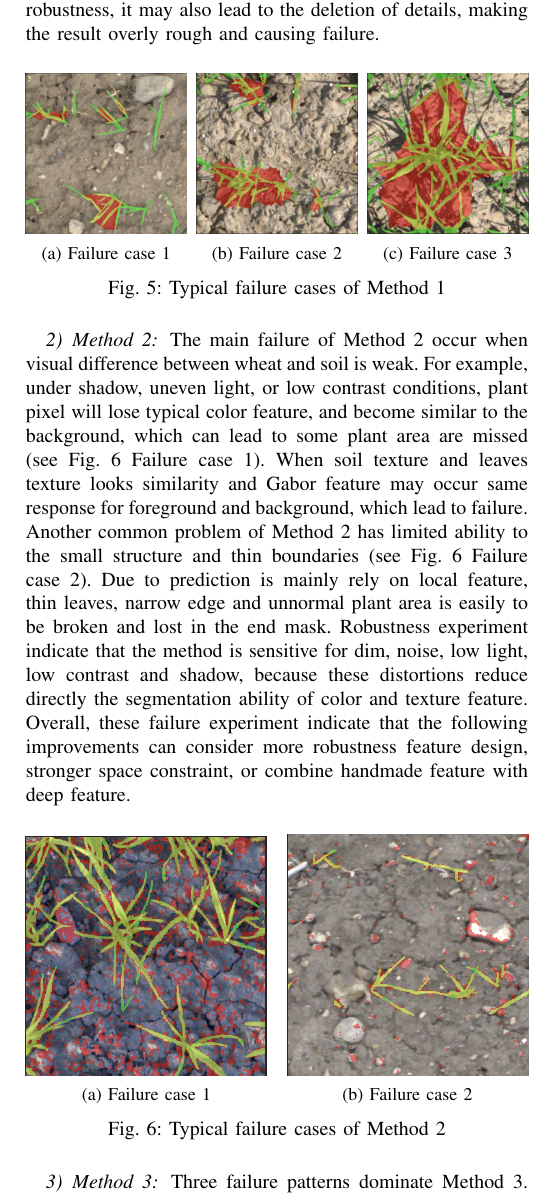
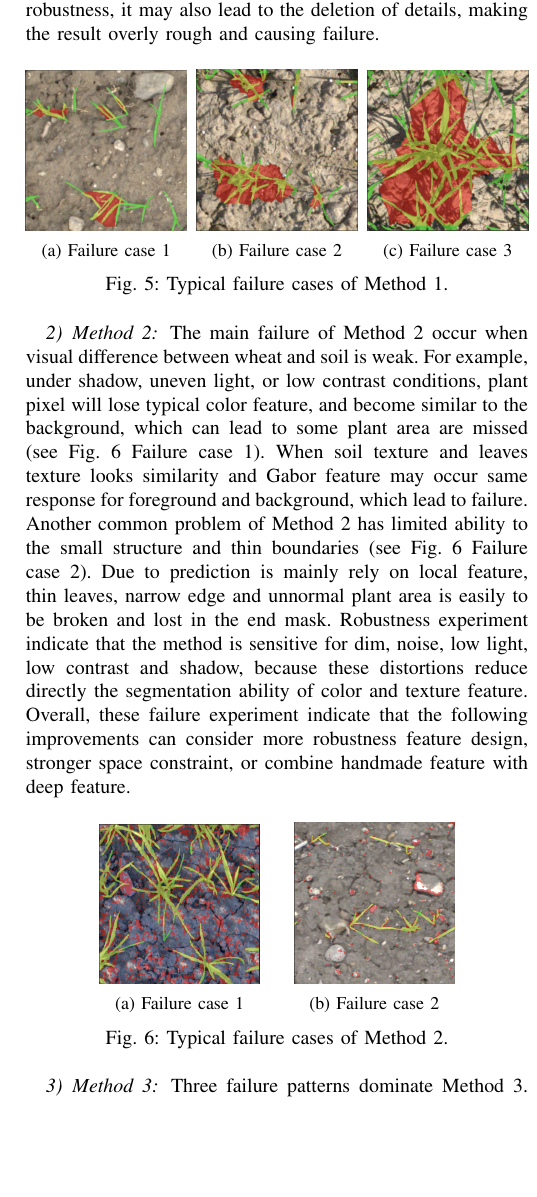
Before and after one commit to XinLola/26T1-COMP9517-wheat-segmentation-cv, a LaTeX paper (docs/IEEE.tex): part of one column of page 7 of 9 before the commit and part of one column of page 7 of 8 after it, cut so that both start at the same text, the shorter picture padded with empty space. Compiled offline with pdfLaTeX.

Commit message:
fix: adjust figure layout and add missing punctuation to figure captions in IEEE.tex

```diff
--- a/docs/IEEE.tex
+++ b/docs/IEEE.tex
@@ -310,7 +310,7 @@ The reason is may to be that the method of Otsu + GrabCut is not enough to accur
 \caption{Failure case 3}
 \end{subfigure}
 
-\caption{Typical failure cases of Method 1}
+\caption{Typical failure cases of Method 1.}
 \label{fig:method1_failure}
 
 \end{figure}
@@ -321,19 +321,19 @@ Another common problem of Method 2 has limited ability to the small structure an
 \begin{figure}[H]
 \centering
 
-\begin{subfigure}{0.48\linewidth}
+\begin{subfigure}{0.32\linewidth}
 \centering
 \includegraphics[width=\linewidth]{fig4.png}
 \caption{Failure case 1}
 \end{subfigure}
-\hfill
-\begin{subfigure}{0.48\linewidth}
+\hspace{0.04\linewidth}
+\begin{subfigure}{0.32\linewidth}
 \centering
 \includegraphics[width=\linewidth]{fig5.png}
 \caption{Failure case 2}
 \end{subfigure}
 
-\caption{Typical failure cases of Method 2}
+\caption{Typical failure cases of Method 2.}
 \label{fig:method2_failure}
 
 \end{figure}
```
Also changed, not shown: docs/IEEE.tex (6 more changed lines). Lines whose indentation alone changed are shown as unchanged.
